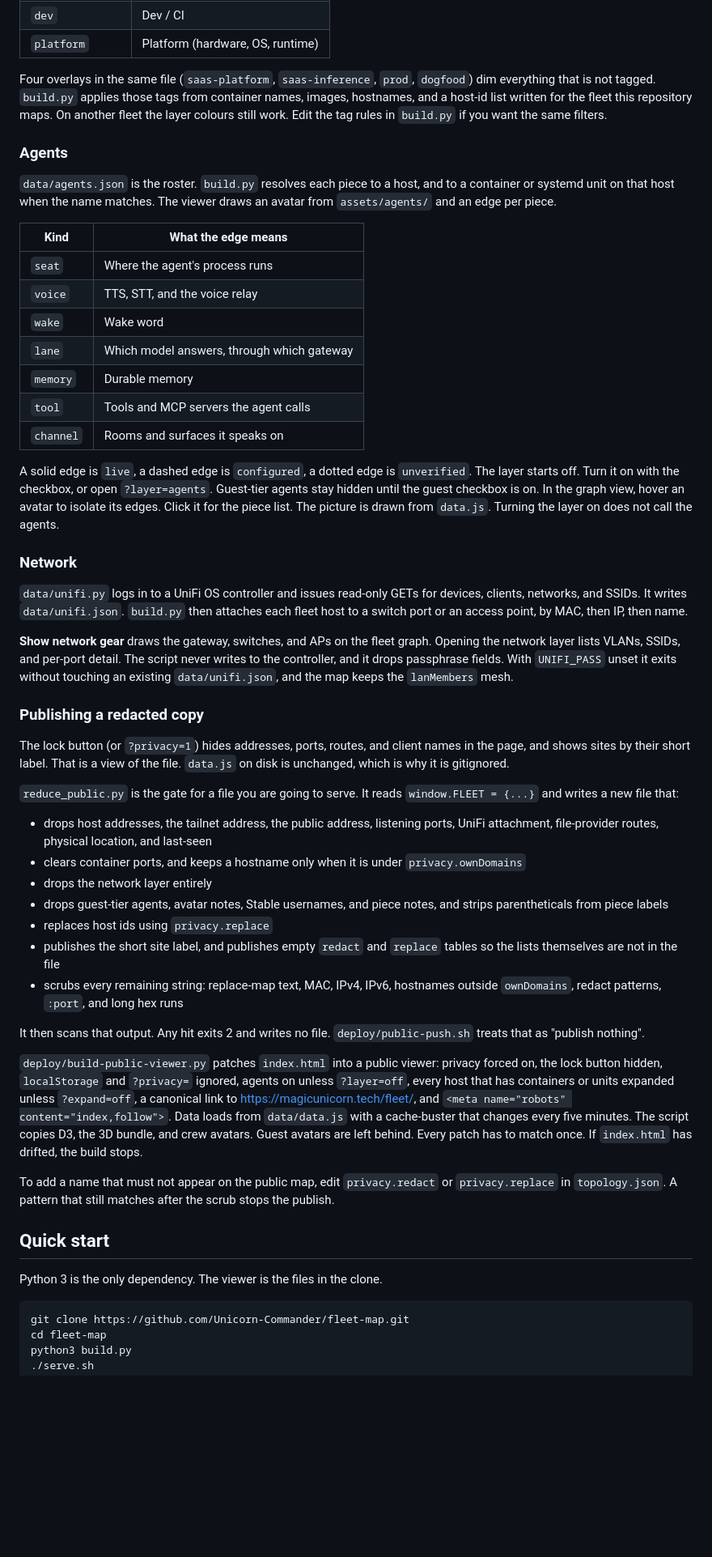
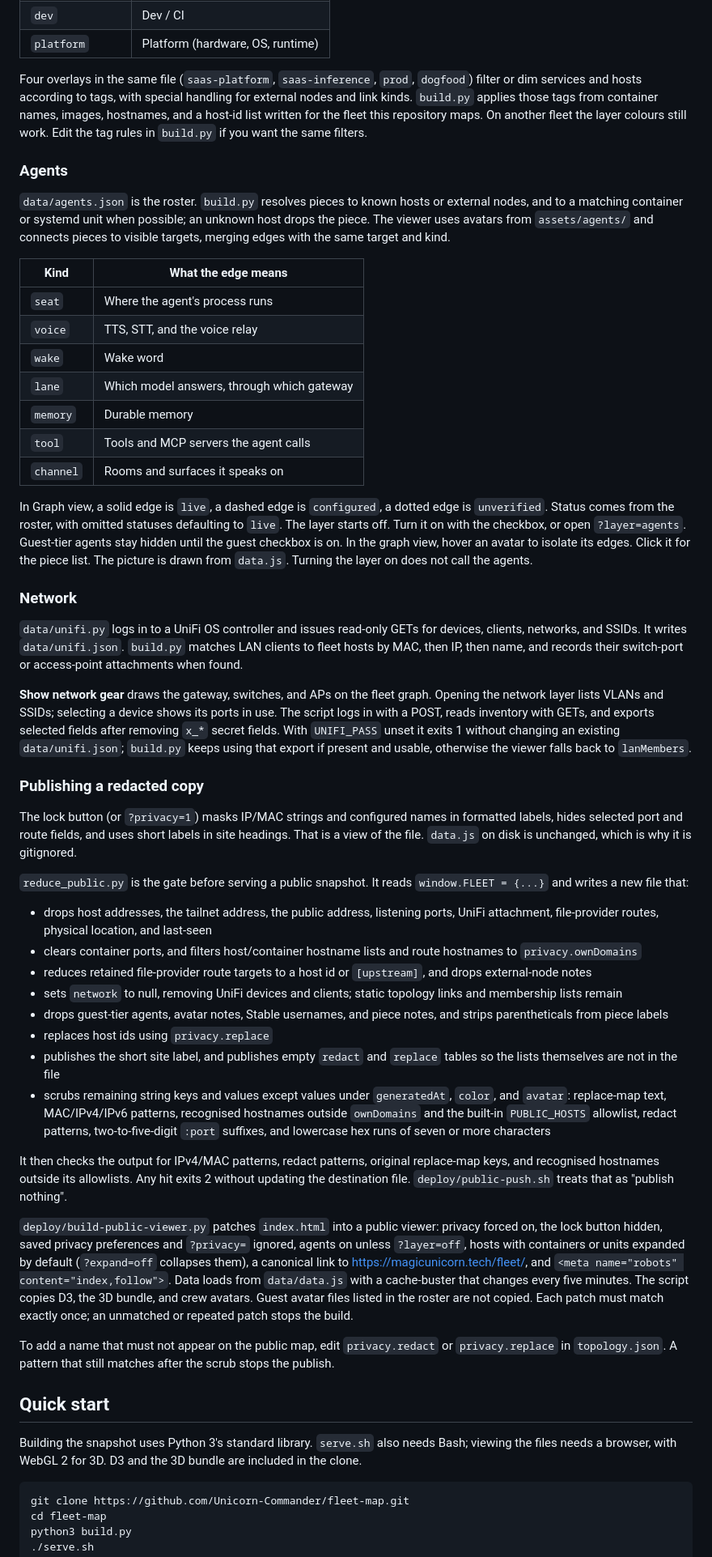
Before and after one commit to Unicorn-Commander/fleet-map, a Markdown page: README.md, the part around one of its changes. Shown at 81% size. GitHub-like rendering; blank space fills up the shorter version.

````diff
--- a/README.md
+++ b/README.md
@@ -105,11 +105,11 @@ Host glyphs (rack, tower, mini, pi, laptop, mac, vps, panel) are inferred from t
 | `dev` | Dev / CI |
 | `platform` | Platform (hardware, OS, runtime) |
 
-Four overlays in the same file (`saas-platform`, `saas-inference`, `prod`, `dogfood`) dim everything that is not tagged. `build.py` applies those tags from container names, images, hostnames, and a host-id list written for the fleet this repository maps. On another fleet the layer colours still work. Edit the tag rules in `build.py` if you want the same filters.
+Four overlays in the same file (`saas-platform`, `saas-inference`, `prod`, `dogfood`) filter or dim services and hosts according to tags, with special handling for external nodes and link kinds. `build.py` applies those tags from container names, images, hostnames, and a host-id list written for the fleet this repository maps. On another fleet the layer colours still work. Edit the tag rules in `build.py` if you want the same filters.
 
 ### Agents
 
-`data/agents.json` is the roster. `build.py` resolves each piece to a host, and to a container or systemd unit on that host when the name matches. The viewer draws an avatar from `assets/agents/` and an edge per piece.
+`data/agents.json` is the roster. `build.py` resolves pieces to known hosts or external nodes, and to a matching container or systemd unit when possible; an unknown host drops the piece. The viewer uses avatars from `assets/agents/` and connects pieces to visible targets, merging edges with the same target and kind.
 
 | Kind | What the edge means |
 |---|---|
@@ -121,37 +121,38 @@ Four overlays in the same file (`saas-platform`, `saas-inference`, `prod`, `dogf
 | `tool` | Tools and MCP servers the agent calls |
 | `channel` | Rooms and surfaces it speaks on |
 
-A solid edge is `live`, a dashed edge is `configured`, a dotted edge is `unverified`. The layer starts off. Turn it on with the checkbox, or open `?layer=agents`. Guest-tier agents stay hidden until the guest checkbox is on. In the graph view, hover an avatar to isolate its edges. Click it for the piece list. The picture is drawn from `data.js`. Turning the layer on does not call the agents.
+In Graph view, a solid edge is `live`, a dashed edge is `configured`, a dotted edge is `unverified`. Status comes from the roster, with omitted statuses defaulting to `live`. The layer starts off. Turn it on with the checkbox, or open `?layer=agents`. Guest-tier agents stay hidden until the guest checkbox is on. In the graph view, hover an avatar to isolate its edges. Click it for the piece list. The picture is drawn from `data.js`. Turning the layer on does not call the agents.
 
 ### Network
 
-`data/unifi.py` logs in to a UniFi OS controller and issues read-only GETs for devices, clients, networks, and SSIDs. It writes `data/unifi.json`. `build.py` then attaches each fleet host to a switch port or an access point, by MAC, then IP, then name.
+`data/unifi.py` logs in to a UniFi OS controller and issues read-only GETs for devices, clients, networks, and SSIDs. It writes `data/unifi.json`. `build.py` matches LAN clients to fleet hosts by MAC, then IP, then name, and records their switch-port or access-point attachments when found.
 
-**Show network gear** draws the gateway, switches, and APs on the fleet graph. Opening the network layer lists VLANs, SSIDs, and per-port detail. The script never writes to the controller, and it drops passphrase fields. With `UNIFI_PASS` unset it exits without touching an existing `data/unifi.json`, and the map keeps the `lanMembers` mesh.
+**Show network gear** draws the gateway, switches, and APs on the fleet graph. Opening the network layer lists VLANs and SSIDs; selecting a device shows its ports in use. The script logs in with a POST, reads inventory with GETs, and exports selected fields after removing `x_*` secret fields. With `UNIFI_PASS` unset it exits 1 without changing an existing `data/unifi.json`; `build.py` keeps using that export if present and usable, otherwise the viewer falls back to `lanMembers`.
 
 ### Publishing a redacted copy
 
-The lock button (or `?privacy=1`) hides addresses, ports, routes, and client names in the page, and shows sites by their short label. That is a view of the file. `data.js` on disk is unchanged, which is why it is gitignored.
+The lock button (or `?privacy=1`) masks IP/MAC strings and configured names in formatted labels, hides selected port and route fields, and uses short labels in site headings. That is a view of the file. `data.js` on disk is unchanged, which is why it is gitignored.
 
-`reduce_public.py` is the gate for a file you are going to serve. It reads `window.FLEET = {...}` and writes a new file that:
+`reduce_public.py` is the gate before serving a public snapshot. It reads `window.FLEET = {...}` and writes a new file that:
 
 - drops host addresses, the tailnet address, the public address, listening ports, UniFi attachment, file-provider routes, physical location, and last-seen
-- clears container ports, and keeps a hostname only when it is under `privacy.ownDomains`
-- drops the network layer entirely
+- clears container ports, and filters host/container hostname lists and route hostnames to `privacy.ownDomains`
+- reduces retained file-provider route targets to a host id or `[upstream]`, and drops external-node notes
+- sets `network` to null, removing UniFi devices and clients; static topology links and membership lists remain
 - drops guest-tier agents, avatar notes, Stable usernames, and piece notes, and strips parentheticals from piece labels
 - replaces host ids using `privacy.replace`
 - publishes the short site label, and publishes empty `redact` and `replace` tables so the lists themselves are not in the file
-- scrubs every remaining string: replace-map text, MAC, IPv4, IPv6, hostnames outside `ownDomains`, redact patterns, `:port`, and long hex runs
+- scrubs remaining string keys and values except values under `generatedAt`, `color`, and `avatar`: replace-map text, MAC/IPv4/IPv6 patterns, recognised hostnames outside `ownDomains` and the built-in `PUBLIC_HOSTS` allowlist, redact patterns, two-to-five-digit `:port` suffixes, and lowercase hex runs of seven or more characters
 
-It then scans that output. Any hit exits 2 and writes no file. `deploy/public-push.sh` treats that as "publish nothing".
+It then checks the output for IPv4/MAC patterns, redact patterns, original replace-map keys, and recognised hostnames outside its allowlists. Any hit exits 2 without updating the destination file. `deploy/public-push.sh` treats that as "publish nothing".
 
-`deploy/build-public-viewer.py` patches `index.html` into a public viewer: privacy forced on, the lock button hidden, `localStorage` and `?privacy=` ignored, agents on unless `?layer=off`, every host that has containers or units expanded unless `?expand=off`, a canonical link to <https://magicunicorn.tech/fleet/>, and `<meta name="robots" content="index,follow">`. Data loads from `data/data.js` with a cache-buster that changes every five minutes. The script copies D3, the 3D bundle, and crew avatars. Guest avatars are left behind. Every patch has to match once. If `index.html` has drifted, the build stops.
+`deploy/build-public-viewer.py` patches `index.html` into a public viewer: privacy forced on, the lock button hidden, saved privacy preferences and `?privacy=` ignored, agents on unless `?layer=off`, hosts with containers or units expanded by default (`?expand=off` collapses them), a canonical link to <https://magicunicorn.tech/fleet/>, and `<meta name="robots" content="index,follow">`. Data loads from `data/data.js` with a cache-buster that changes every five minutes. The script copies D3, the 3D bundle, and crew avatars. Guest avatar files listed in the roster are not copied. Each patch must match exactly once; an unmatched or repeated patch stops the build.
 
 To add a name that must not appear on the public map, edit `privacy.redact` or `privacy.replace` in `topology.json`. A pattern that still matches after the scrub stops the publish.
 
 ## Quick start
 
-Python 3 is the only dependency. The viewer is the files in the clone.
+Building the snapshot uses Python 3's standard library. `serve.sh` also needs Bash; viewing the files needs a browser, with WebGL 2 for 3D. D3 and the 3D bundle are included in the clone.
 
 ```bash
 git clone https://github.com/Unicorn-Commander/fleet-map.git
````
Also changed, not shown: other parts of README.md (+59 -55 lines).
